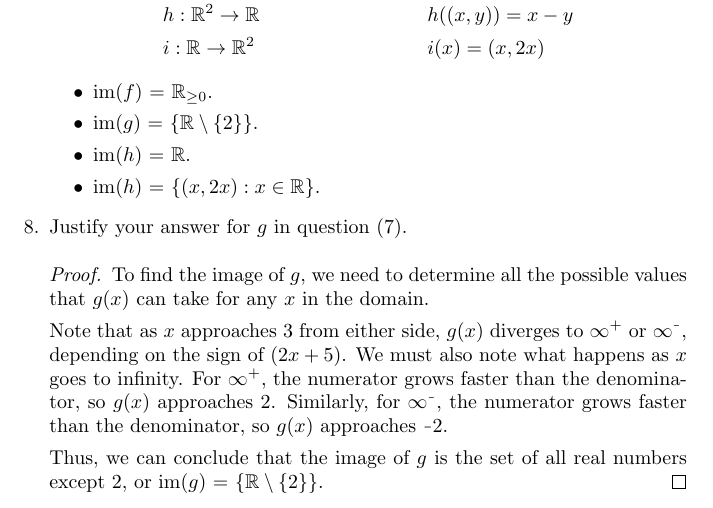
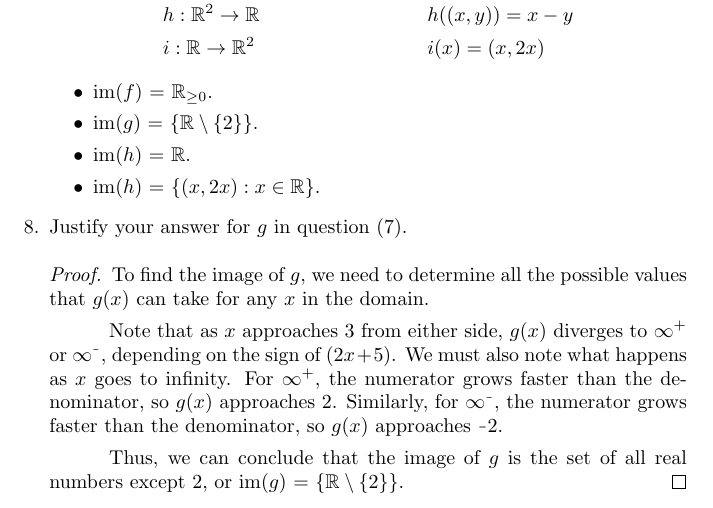
Before and after one commit to seleokojie/MATH_267, a LaTeX problem sheet (Homework_7.tex): part of page 3 of 4, cut so that both start at the same text. Compiled offline with pdfLaTeX.

Commit message:
Modified to use new command '\ppar'

```diff
--- a/Homework_7.tex
+++ b/Homework_7.tex
@@ -109,10 +108,10 @@
 	\item Justify your answer for $g$ in question (7).
             \begin{proof}
                 To find the image of $g$, we need to determine all the possible values that $g(x)$ can take for any $x$ in the domain.
-                \par
-                Note that as $x$ approaches $3$ from either side, $g(x)$ diverges to $\infty^+$ or $\infty^\minus$, depending on the sign of $(2x + 5)$. We must also note what happens as $x$ goes to infinity. For $\infty^+$, the numerator grows faster than the denominator, so $g(x)$ approaches $2$. Similarly, for $\infty^\minus$, the numerator grows faster than the denominator, so $g(x)$ approaches $\minus2$.
-                \par
-                Thus, we can conclude that the image of $g$ is the set of all real numbers except $2$, or im($g$) = $\{ \mathbb{R} \setminus \{ 2 \} \}$.
+
+                \ppar Note that as $x$ approaches $3$ from either side, $g(x)$ diverges to $\infty^+$ or $\infty^\minus$, depending on the sign of $(2x + 5)$. We must also note what happens as $x$ goes to infinity. For $\infty^+$, the numerator grows faster than the denominator, so $g(x)$ approaches $2$. Similarly, for $\infty^\minus$, the numerator grows faster than the denominator, so $g(x)$ approaches $\minus2$.
+
+                \ppar Thus, we can conclude that the image of $g$ is the set of all real numbers except $2$, or im($g$) = $\{ \mathbb{R} \setminus \{ 2 \} \}$.
             \end{proof}
 
     \end{enumerate}
```
Also changed, not shown: Homework_7.tex (11 more changed lines).
